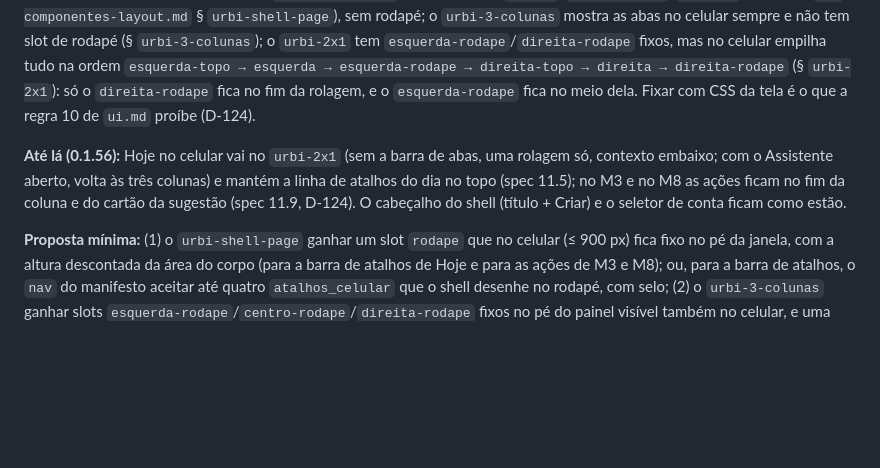
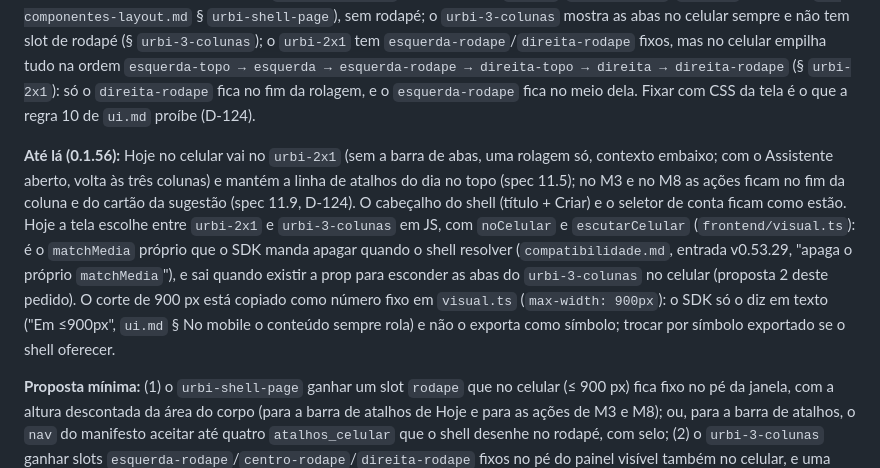
Before and after one commit to rafaleandrog/app-corretor, a Markdown page: specs/pedidos_ao_shell.md, the part around the change. Drawn GitHub-style; blank space fills up the shorter version.

```diff
--- a/specs/pedidos_ao_shell.md
+++ b/specs/pedidos_ao_shell.md
@@ -251,7 +251,7 @@ Com Início, Clientes, Imóveis e Ajustes em abas, a aba ativa precisa sobrevive
 
 **Por quê:** as referências do celular (`specs/layout/README.md` § 3 "Celular"; `M1-Hoje`, `M3-Novo-imovel`, `M8-Aprovar-negociacao`) põem o cabeçalho do shell (51 px na referência M1, nó 2 de `M1-Hoje.layout.json`; medido 56 px) e o conteúdo logo abaixo, uma **barra de atalhos fixa no rodapé** em Hoje (Conversas · Criar · Imóveis · Assistente, quatro botões de 87 × 37 em y 793) e as ações da tela **fixas no rodapé** (M3: Salvar rascunho · Continuar; M8: Enviar · Editar · Assumir, y 794). Medido na homologação em 390 × 844 (0.1.51, `specs/prints/issue-190/`): barra do shell 0–56, título da página com o Criar 64–101, seletor **Conta** 113–167 (só para quem atende 2 ou mais contas) e a barra de abas do `urbi-3-colunas` 167–204; o trabalho começa em y 220 (166 sem o seletor; com o `urbi-2x1` da 0.1.56, y 183 com o seletor e cerca de 129 sem ele). Nada no rodapé da janela. Pelo SDK 100: o `urbi-shell-page` só tem os slots `voltar`, `header-extra`, `actions` e o corpo (`ui-componentes-layout.md` § `urbi-shell-page`), sem rodapé; o `urbi-3-colunas` mostra as abas no celular sempre e não tem slot de rodapé (§ `urbi-3-colunas`); o `urbi-2x1` tem `esquerda-rodape`/`direita-rodape` fixos, mas no celular empilha tudo na ordem `esquerda-topo → esquerda → esquerda-rodape → direita-topo → direita → direita-rodape` (§ `urbi-2x1`): só o `direita-rodape` fica no fim da rolagem, e o `esquerda-rodape` fica no meio dela. Fixar com CSS da tela é o que a regra 10 de `ui.md` proíbe (D-124).
 
-**Até lá (0.1.56):** Hoje no celular vai no `urbi-2x1` (sem a barra de abas, uma rolagem só, contexto embaixo; com o Assistente aberto, volta às três colunas) e mantém a linha de atalhos do dia no topo (spec 11.5); no M3 e no M8 as ações ficam no fim da coluna e do cartão da sugestão (spec 11.9, D-124). O cabeçalho do shell (título + Criar) e o seletor de conta ficam como estão.
+**Até lá (0.1.56):** Hoje no celular vai no `urbi-2x1` (sem a barra de abas, uma rolagem só, contexto embaixo; com o Assistente aberto, volta às três colunas) e mantém a linha de atalhos do dia no topo (spec 11.5); no M3 e no M8 as ações ficam no fim da coluna e do cartão da sugestão (spec 11.9, D-124). O cabeçalho do shell (título + Criar) e o seletor de conta ficam como estão. Hoje a tela escolhe entre `urbi-2x1` e `urbi-3-colunas` em JS, com `noCelular` e `escutarCelular` (`frontend/visual.ts`): é o `matchMedia` próprio que o SDK manda apagar quando o shell resolver (`compatibilidade.md`, entrada v0.53.29, "apaga o próprio `matchMedia`"), e sai quando existir a prop para esconder as abas do `urbi-3-colunas` no celular (proposta 2 deste pedido). O corte de 900 px está copiado como número fixo em `visual.ts` (`max-width: 900px`): o SDK só o diz em texto ("Em ≤900px", `ui.md` § No mobile o conteúdo sempre rola) e não o exporta como símbolo; trocar por símbolo exportado se o shell oferecer.
 
 **Proposta mínima:** (1) o `urbi-shell-page` ganhar um slot `rodape` que no celular (≤ 900 px) fica fixo no pé da janela, com a altura descontada da área do corpo (para a barra de atalhos de Hoje e para as ações de M3 e M8); ou, para a barra de atalhos, o `nav` do manifesto aceitar até quatro `atalhos_celular` que o shell desenhe no rodapé, com selo; (2) o `urbi-3-colunas` ganhar slots `esquerda-rodape`/`centro-rodape`/`direita-rodape` fixos no pé do painel visível também no celular, e uma prop para esconder as abas no celular quando a tela controla o `painel-ativo` (Novo imóvel e a negociação já abrem no painel certo); (3) no celular, o título da página e o `actions` na mesma faixa do cabeçalho do shell, como na referência (o Criar some do título quando a barra de atalhos o traz).
 
```
Also changed, not shown: specs/plano_de_implementacao.md (+2 -2 lines).
